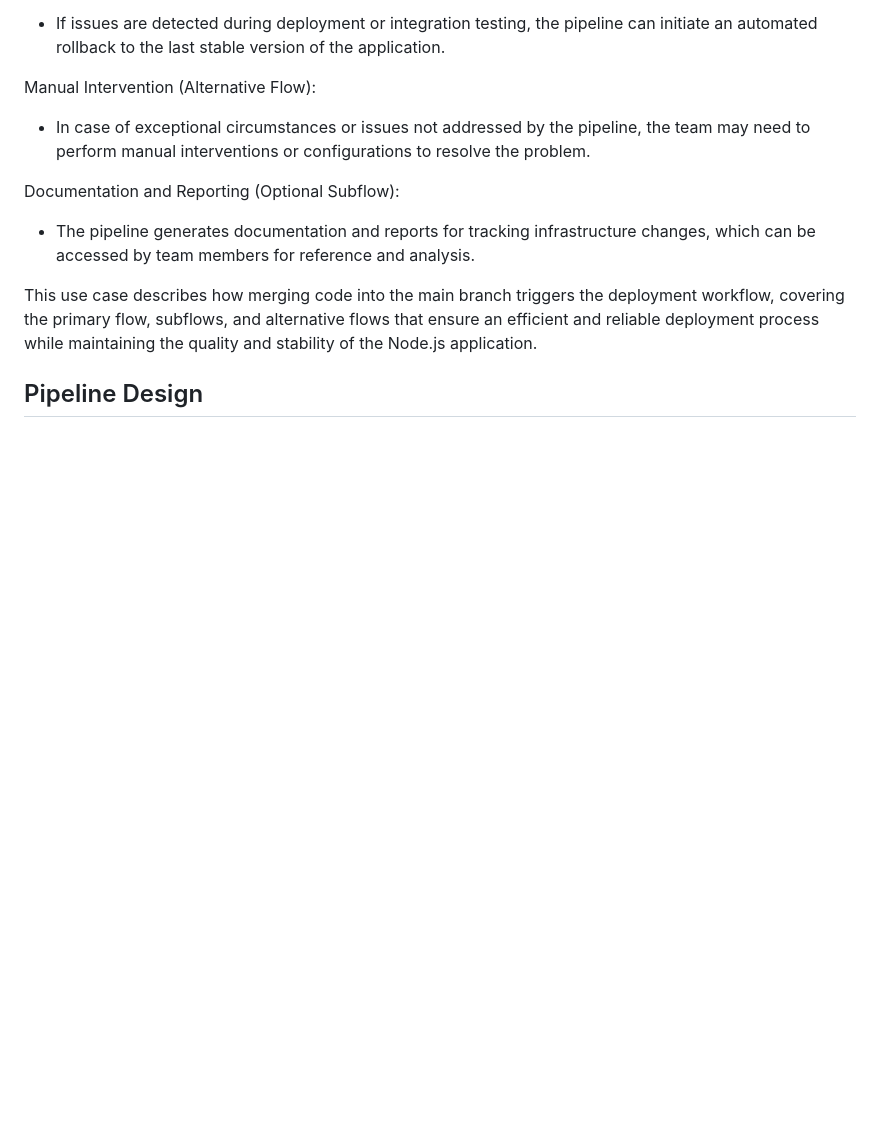
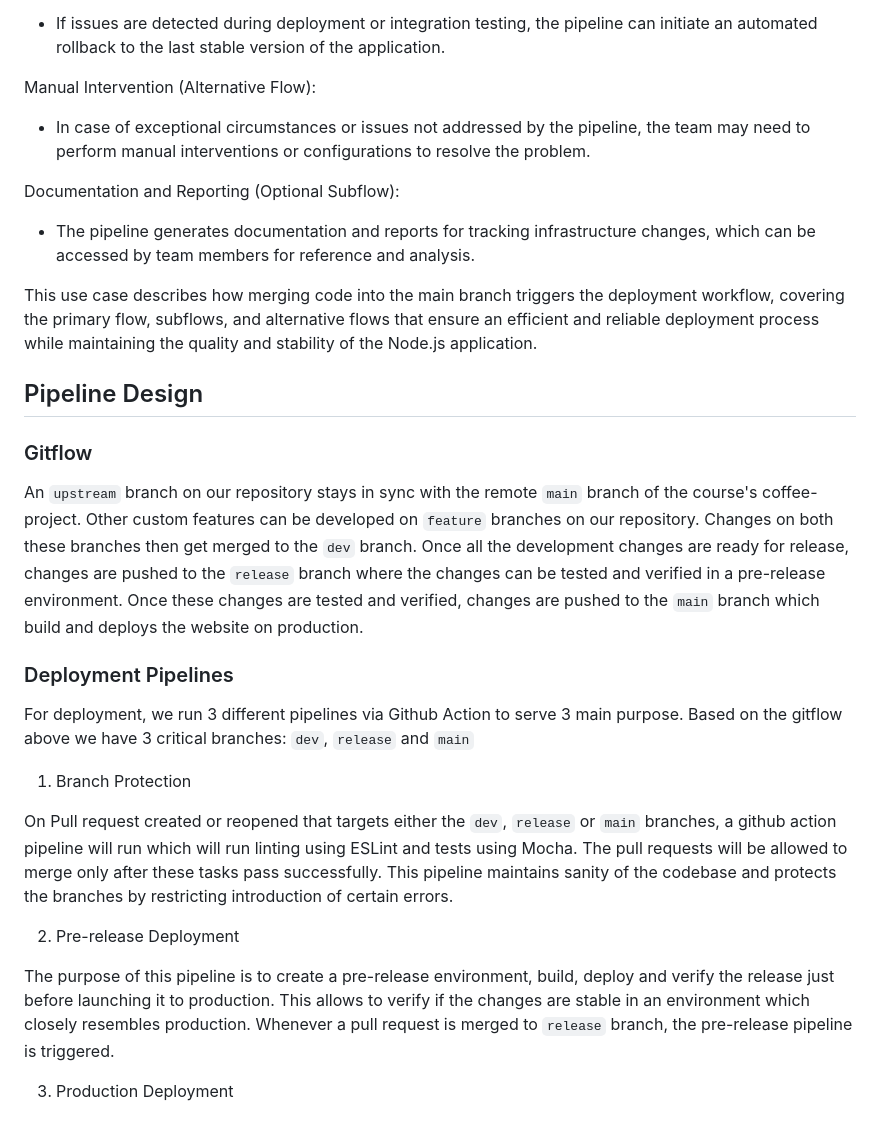
Before and after one commit to jayrajmulani/terraform-gcp-ci-cd, a Markdown page: README.md, the part around one of its changes. GitHub-like rendering; blank space fills up the shorter version.

```diff
--- a/README.md
+++ b/README.md
@@ -66,3 +63,26 @@ This use case describes how merging code into the main branch triggers the deplo
 
 
 ## Pipeline Design
+
+### Gitflow
+
+
+An `upstream` branch on our repository stays in sync with the remote `main` branch of the course's coffee-project. Other custom features can be developed on `feature` branches on our repository. Changes on both these branches then get merged to the `dev` branch. Once all the development changes are ready for release, changes are pushed to the `release` branch where the changes can be tested and verified in a pre-release environment. Once these changes are tested and verified, changes are pushed to the `main` branch which build and deploys the website on production.
+
+### Deployment Pipelines
+
+For deployment, we run 3 different pipelines via Github Action to serve 3 main purpose. Based on the gitflow above we have 3 critical branches: `dev`, `release` and `main`
+
+1. Branch Protection
+
+
+On Pull request created or reopened that targets either the `dev`, `release` or `main` branches, a github action pipeline will run which will run linting using ESLint and tests using Mocha. The pull requests will be allowed to merge only after these tasks pass successfully. This pipeline maintains sanity of the codebase and protects the branches by restricting introduction of certain errors.
+
+2. Pre-release Deployment
+
+The purpose of this pipeline is to create a pre-release environment, build, deploy and verify the release just before launching it to production. This allows to verify if the changes are stable in an environment which closely resembles production.
+Whenever a pull request is merged to `release` branch, the pre-release pipeline is triggered.
+
+
+
+3. Production Deployment
```
Also changed, not shown: other parts of README.md (+6 -9 lines).
